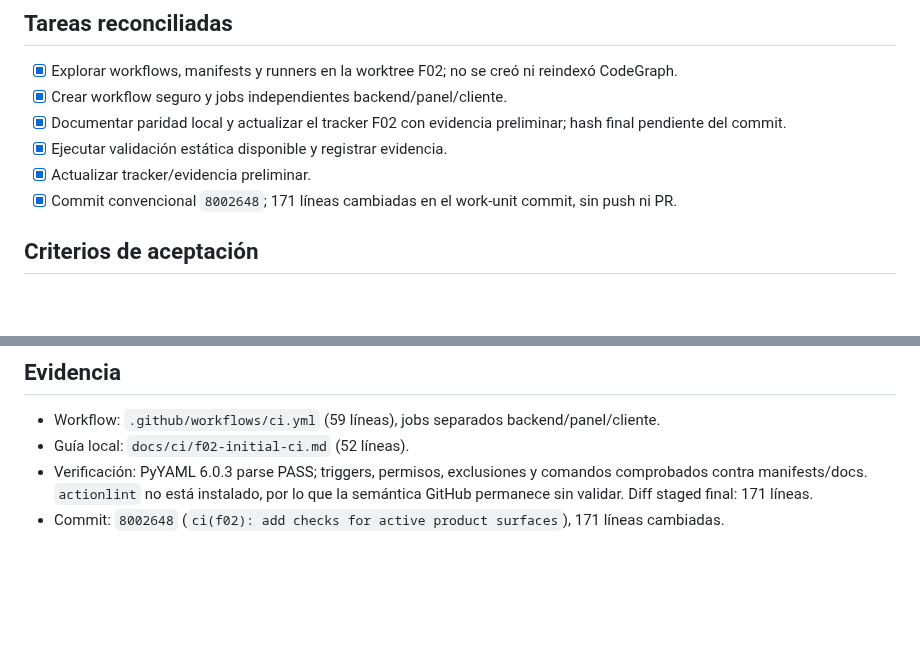
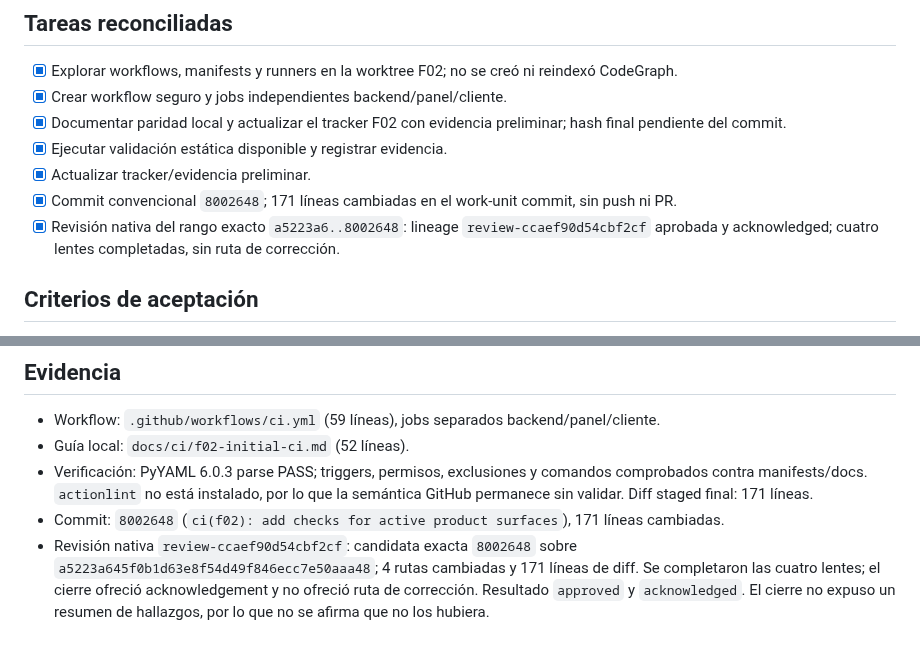
Before and after one commit to Fivoryu/sw1_pro_final_2026_2, a Markdown page: odd/tasks/f02-ci-parity.md, 2 parts joined by grey strips. GitHub-like rendering; blank space fills up the shorter version.

Commit message:
docs(f02): record CI native review evidence
Record the exact reviewed CI work-unit and its acknowledged approval in the F02 task ledger. Validation: staged whitespace check passed; documentation-only.

```diff
--- a/odd/tasks/f02-ci-parity.md
+++ b/odd/tasks/f02-ci-parity.md
@@ -32,6 +32,7 @@ Añadir CI de pull request para las superficies F02 que ya tienen código ejecut
 - [x] Ejecutar validación estática disponible y registrar evidencia.
 - [x] Actualizar tracker/evidencia preliminar.
 - [x] Commit convencional `8002648`; 171 líneas cambiadas en el work-unit commit, sin push ni PR.
+- [x] Revisión nativa del rango exacto `a5223a6..8002648`: lineage `review-ccaef90d54cbf2cf` aprobada y acknowledged; cuatro lentes completadas, sin ruta de corrección.
 
 ## Criterios de aceptación
 
@@ -54,3 +55,4 @@ Añadir CI de pull request para las superficies F02 que ya tienen código ejecut
 - Guía local: `docs/ci/f02-initial-ci.md` (52 líneas).
 - Verificación: PyYAML 6.0.3 parse PASS; triggers, permisos, exclusiones y comandos comprobados contra manifests/docs. `actionlint` no está instalado, por lo que la semántica GitHub permanece sin validar. Diff staged final: 171 líneas.
 - Commit: `8002648` (`ci(f02): add checks for active product surfaces`), 171 líneas cambiadas.
+- Revisión nativa `review-ccaef90d54cbf2cf`: candidata exacta `8002648` sobre `a5223a645f0b1d63e8f54d49f846ecc7e50aaa48`; 4 rutas cambiadas y 171 líneas de diff. Se completaron las cuatro lentes; el cierre ofreció acknowledgement y no ofreció ruta de corrección. Resultado `approved` y `acknowledged`. El cierre no expuso un resumen de hallazgos, por lo que no se afirma que no los hubiera.
```
Also changed, not shown: odd/tasks/f02-base-ux-automation.md (+2 -2 lines).
